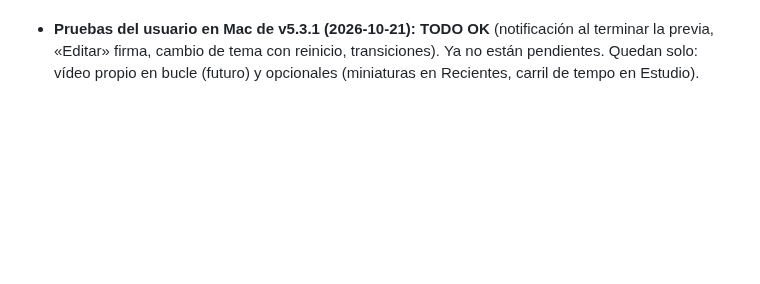
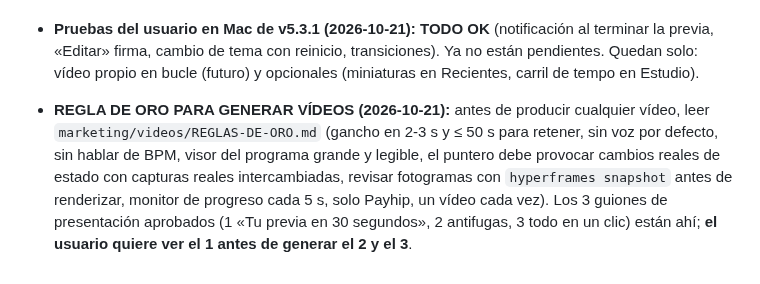
Before and after one commit to borjacandeel/auto-previas, a Markdown page: CLAUDE.md, the part around the change. GitHub-like rendering; blank space fills up the shorter version.

Commit message:
Marketing: reglas de oro para generar vídeos
Co-Authored-By: Claude Sonnet 5.5 <noreply@anthropic.com>
Claude-Session: https://claude.ai/code/session_016ubTNbdAQy4hfEtKCrrp4y

```diff
--- a/CLAUDE.md
+++ b/CLAUDE.md
@@ -132,3 +132,4 @@ Cada vez que se complete un cambio, mejora o corrección solicitada por el usuar
 - **v5.3.1 (2026-10-20):** «Firma y carátula» se muestra UNA sola vez en el paso ③ (tarjeta derecha) y «✎ Editar» abre una **ventana** (`_open_signature_editor` mueve `_branding_card` a un `QDialog` y la devuelve a su sitio; en el asistente la tarjeta completa está siempre oculta, solo el Estudio la enseña). **Notificaciones en Mac:** macOS no muestra avisos de la propia app si está en primer plano → `notify()` usa osascript cuando `applicationState()==Active` y el tray (logo + clic) en segundo plano. **Pendiente de probar el usuario en Mac:** aviso al terminar la previa (con la app delante y en segundo plano). **Idioma:** el usuario exige que se le hable SIEMPRE en castellano (respuestas ultracortas, ver skill `respuestas-ultracortas`).
 - **PENDIENTE FUTURO (pedido del usuario, 2026-10-21): vídeo propio en bucle.** Poder meter un **vídeo ya hecho** para exportar junto a la previa: si el vídeo dura 10 s y la previa 50 s, se repite en **bucle con cortes indefinidos** (variando los cortes/orden para que no se vea siempre igual ni se note la repetición). NO implementar todavía; solo cuando el usuario lo pida. Encajaría en el panel de vídeo (`src/ui/video_custom.py`, motor `src/engine/video_neon.py`; Basic con marca de agua, Plus sin ella).
 - **Pruebas del usuario en Mac de v5.3.1 (2026-10-21): TODO OK** (notificación al terminar la previa, «Editar» firma, cambio de tema con reinicio, transiciones). Ya no están pendientes. Quedan solo: vídeo propio en bucle (futuro) y opcionales (miniaturas en Recientes, carril de tempo en Estudio).
+- **REGLA DE ORO PARA GENERAR VÍDEOS (2026-10-21):** antes de producir cualquier vídeo, leer `marketing/videos/REGLAS-DE-ORO.md` (gancho en 2-3 s y ≤ 50 s para retener, sin voz por defecto, sin hablar de BPM, visor del programa grande y legible, el puntero debe provocar cambios reales de estado con capturas reales intercambiadas, revisar fotogramas con `hyperframes snapshot` antes de renderizar, monitor de progreso cada 5 s, solo Payhip, un vídeo cada vez). Los 3 guiones de presentación aprobados (1 «Tu previa en 30 segundos», 2 antifugas, 3 todo en un clic) están ahí; **el usuario quiere ver el 1 antes de generar el 2 y el 3**.
```
Also changed, not shown: marketing/videos/REGLAS-DE-ORO.md (added, +48 -0 lines).
